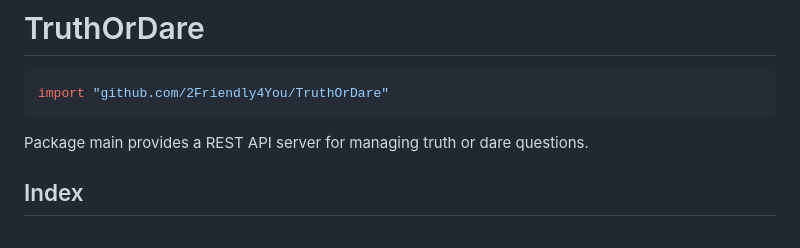
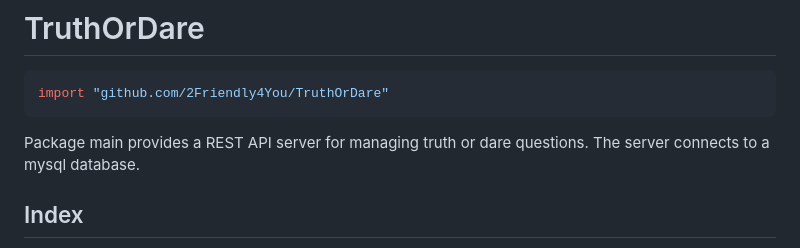
Before and after one commit to 2Friendly4You/TruthOrDare, a Markdown page: doc/readme.md, the part around the change. Drawn GitHub-style.

Commit message:
docs: Update Go documentation

````diff
--- a/doc/readme.md
+++ b/doc/readme.md
@@ -6,7 +6,7 @@
 import "github.com/2Friendly4You/TruthOrDare"
 ```
 
-Package main provides a REST API server for managing truth or dare questions.
+Package main provides a REST API server for managing truth or dare questions. The server connects to a mysql database.
 
 ## Index
 
````
